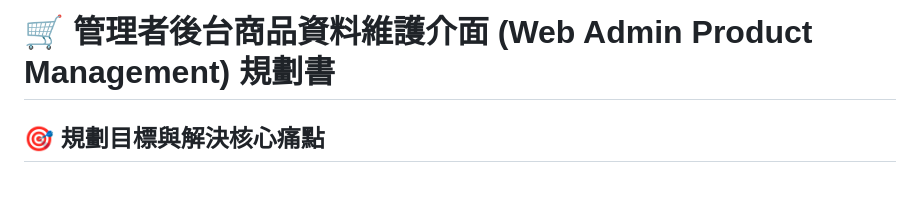
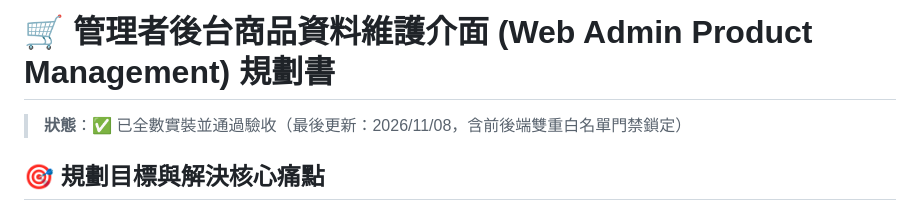
Before and after one commit to wenchen2407-cmyk/order_line_fbfuji, a Markdown page: 商品資料線上維護介面_功能規劃書.md, the part around the change. GitHub-like rendering; blank space fills up the shorter version.

```diff
--- a/商品資料線上維護介面_功能規劃書.md
+++ b/商品資料線上維護介面_功能規劃書.md
@@ -1,4 +1,6 @@
 # 🛒 管理者後台商品資料維護介面 (Web Admin Product Management) 規劃書
+
+> **狀態**：✅ 已全數實裝並通過驗收（最後更新：2026/11/08，含前後端雙重白名單門禁鎖定）
 
 ## 🎯 規劃目標與解決核心痛點
 - **現狀痛點**：
```
Also changed, not shown: 待辦事項_多模式賣場與會員等級權限規劃.md (+15 -1 lines).
